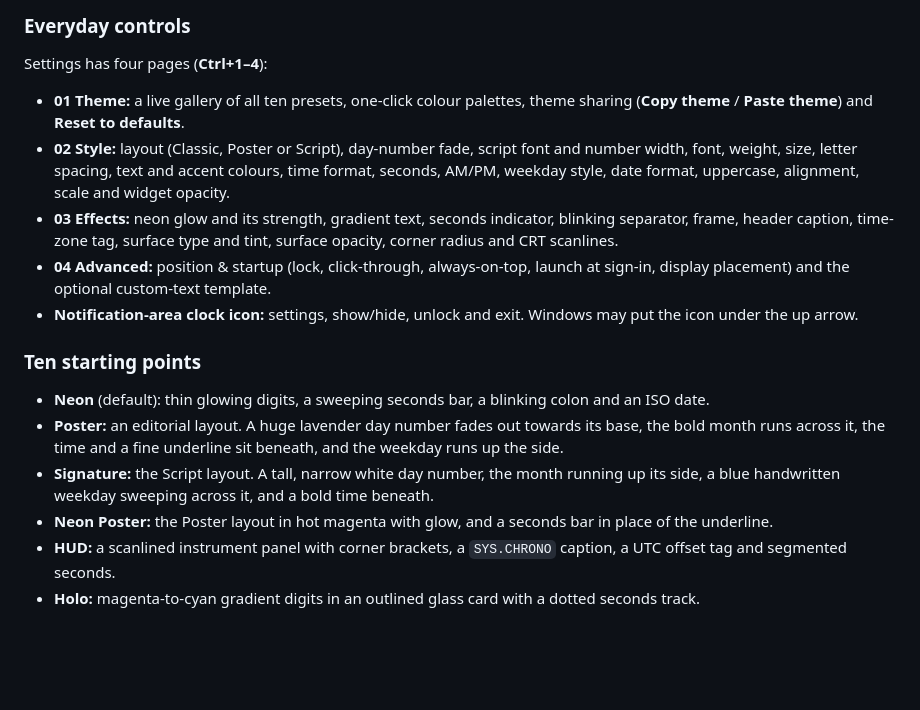
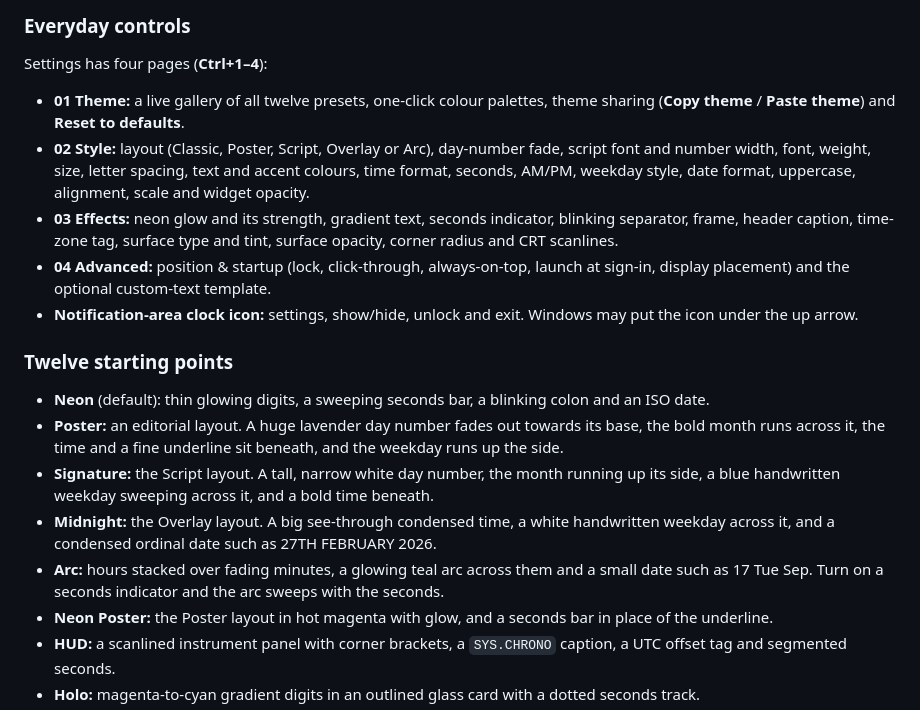
Before and after one commit to danny19862025/still-clock, a Markdown page: README.md, the part around one of its changes. Rendered like a GitHub page; blank space fills up the shorter version.

```diff
--- a/README.md
+++ b/README.md
@@ -37,17 +39,19 @@ For portable use, extract **Still-win-x64.zip** into a permanent folder and run
 
 Settings has four pages (**Ctrl+1–4**):
 
-- **01 Theme:** a live gallery of all ten presets, one-click colour palettes, theme sharing (**Copy theme** / **Paste theme**) and **Reset to defaults**.
-- **02 Style:** layout (Classic, Poster or Script), day-number fade, script font and number width, font, weight, size, letter spacing, text and accent colours, time format, seconds, AM/PM, weekday style, date format, uppercase, alignment, scale and widget opacity.
+- **01 Theme:** a live gallery of all twelve presets, one-click colour palettes, theme sharing (**Copy theme** / **Paste theme**) and **Reset to defaults**.
+- **02 Style:** layout (Classic, Poster, Script, Overlay or Arc), day-number fade, script font and number width, font, weight, size, letter spacing, text and accent colours, time format, seconds, AM/PM, weekday style, date format, uppercase, alignment, scale and widget opacity.
 - **03 Effects:** neon glow and its strength, gradient text, seconds indicator, blinking separator, frame, header caption, time-zone tag, surface type and tint, surface opacity, corner radius and CRT scanlines.
 - **04 Advanced:** position & startup (lock, click-through, always-on-top, launch at sign-in, display placement) and the optional custom-text template.
 - **Notification-area clock icon:** settings, show/hide, unlock and exit. Windows may put the icon under the up arrow.
 
-### Ten starting points
+### Twelve starting points
 
 - **Neon** (default): thin glowing digits, a sweeping seconds bar, a blinking colon and an ISO date.
 - **Poster:** an editorial layout. A huge lavender day number fades out towards its base, the bold month runs across it, the time and a fine underline sit beneath, and the weekday runs up the side.
 - **Signature:** the Script layout. A tall, narrow white day number, the month running up its side, a blue handwritten weekday sweeping across it, and a bold time beneath.
+- **Midnight:** the Overlay layout. A big see-through condensed time, a white handwritten weekday across it, and a condensed ordinal date such as 27TH FEBRUARY 2026.
+- **Arc:** hours stacked over fading minutes, a glowing teal arc across them and a small date such as 17 Tue Sep. Turn on a seconds indicator and the arc sweeps with the seconds.
 - **Neon Poster:** the Poster layout in hot magenta with glow, and a seconds bar in place of the underline.
 - **HUD:** a scanlined instrument panel with corner brackets, a `SYS.CHRONO` caption, a UTC offset tag and segmented seconds.
 - **Holo:** magenta-to-cyan gradient digits in an outlined glass card with a dotted seconds track.
```
Also changed, not shown: other parts of README.md (+3 -1 lines), docs/RELEASE-NOTES.md (+5 -4 lines), docs/VERIFICATION.md (+6 -0 lines), docs/images/preset-arc.png (added), docs/images/preset-midnight.png (added), docs/images/settings.png, 8 other files.
